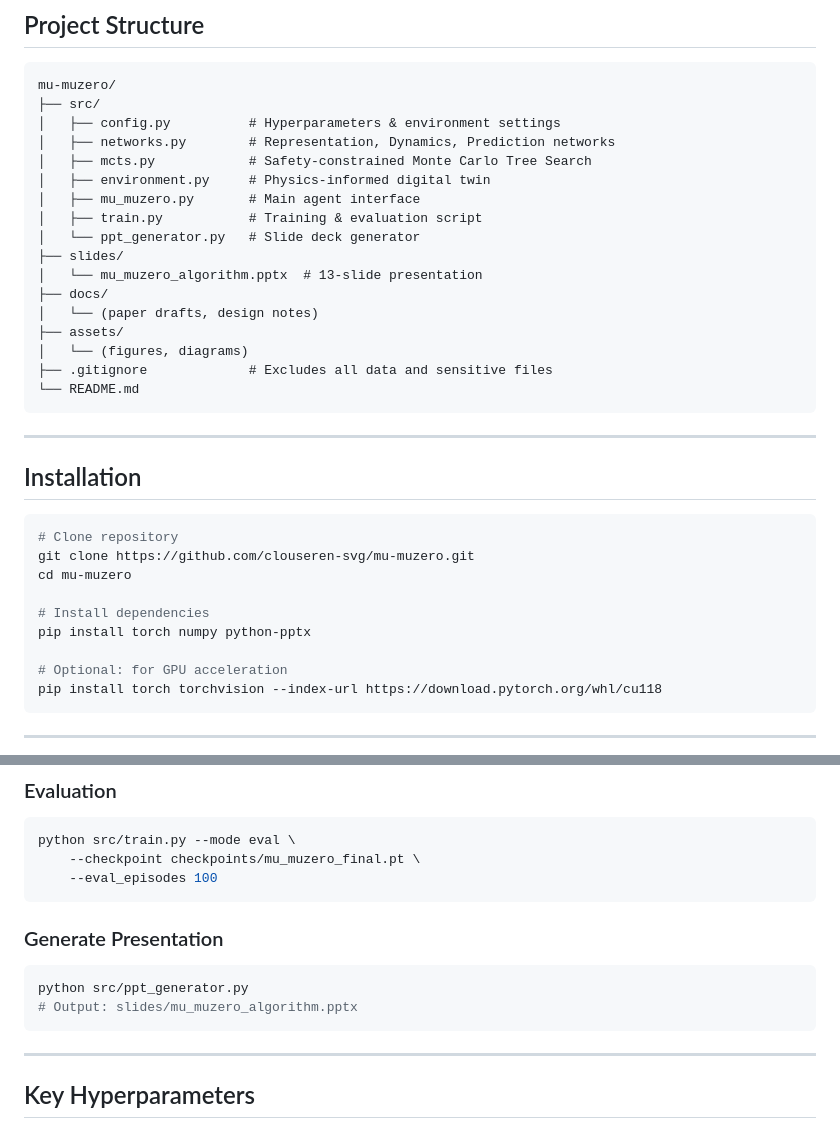
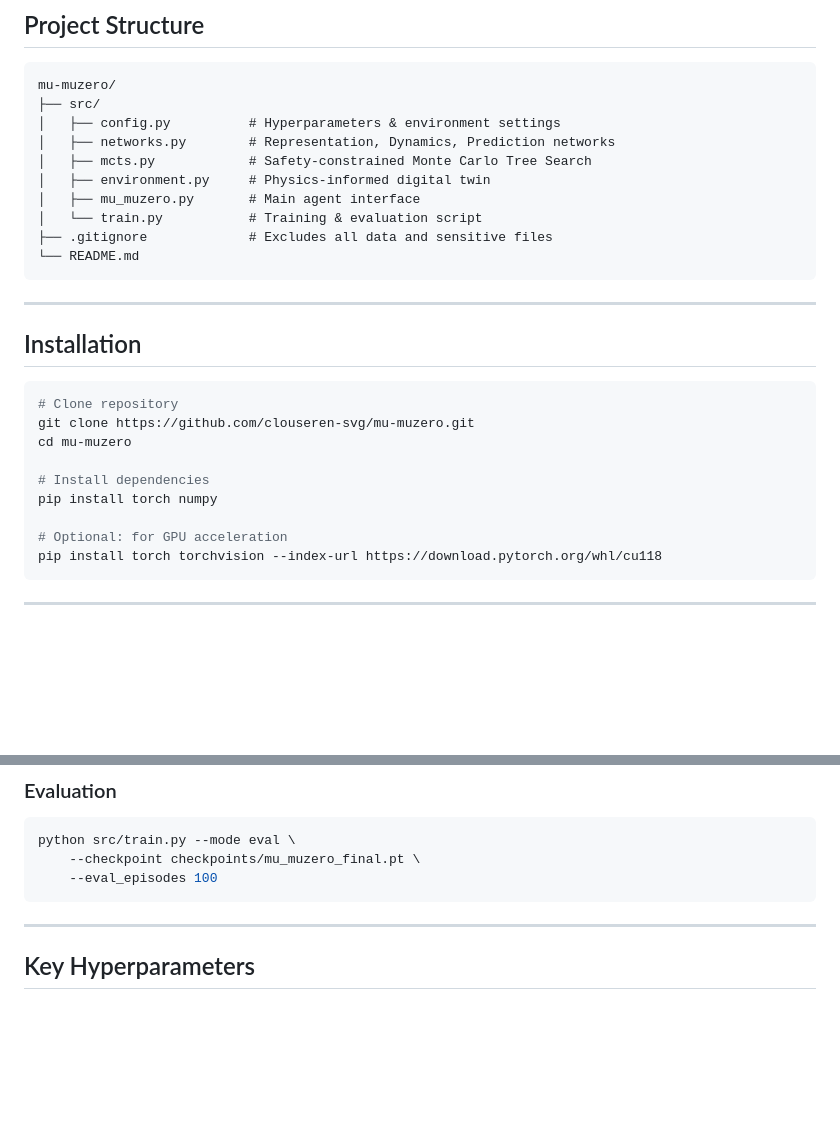
Before and after one commit to clouseren-svg/mu-muzero, a Markdown page: README.md, 2 parts joined by grey strips. Rendered like a GitHub page; blank space fills up the shorter version.

Commit message:
docs: clean up README references to removed PPT/slides/assets files

````diff
--- a/README.md
+++ b/README.md
@@ -77,14 +77,7 @@ mu-muzero/
 │   ├── mcts.py            # Safety-constrained Monte Carlo Tree Search
 │   ├── environment.py     # Physics-informed digital twin
 │   ├── mu_muzero.py       # Main agent interface
-│   ├── train.py           # Training & evaluation script
-│   └── ppt_generator.py   # Slide deck generator
-├── slides/
-│   └── mu_muzero_algorithm.pptx  # 13-slide presentation
-├── docs/
-│   └── (paper drafts, design notes)
-├── assets/
-│   └── (figures, diagrams)
+│   └── train.py           # Training & evaluation script
 ├── .gitignore             # Excludes all data and sensitive files
 └── README.md
 ```
@@ -99,7 +92,7 @@ git clone https://github.com/clouseren-svg/mu-muzero.git
 cd mu-muzero
 
 # Install dependencies
-pip install torch numpy python-pptx
+pip install torch numpy
 
 # Optional: for GPU acceleration
 pip install torch torchvision --index-url https://download.pytorch.org/whl/cu118
@@ -121,13 +114,6 @@ python src/train.py --mode train --total_steps 2000000 --save_dir checkpoints/
 python src/train.py --mode eval \
     --checkpoint checkpoints/mu_muzero_final.pt \
     --eval_episodes 100
-```
-
-### Generate Presentation
-
-```bash
-python src/ppt_generator.py
-# Output: slides/mu_muzero_algorithm.pptx
 ```
 
 ---
````
